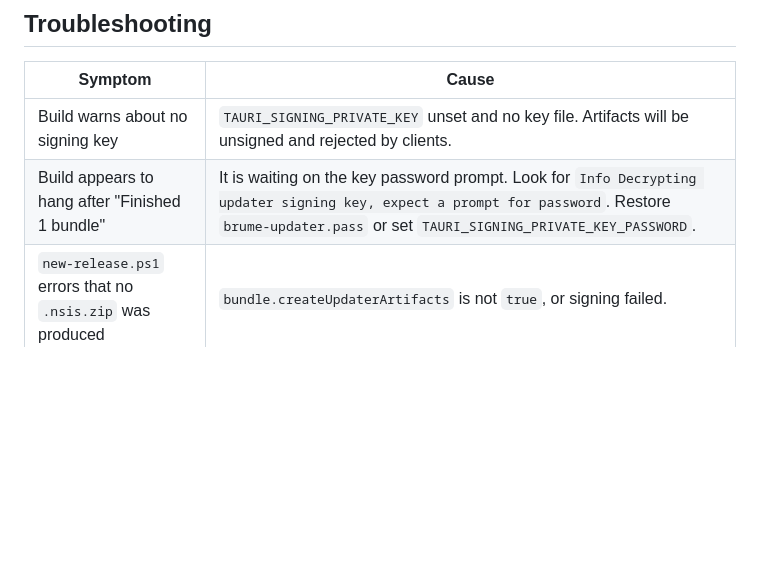
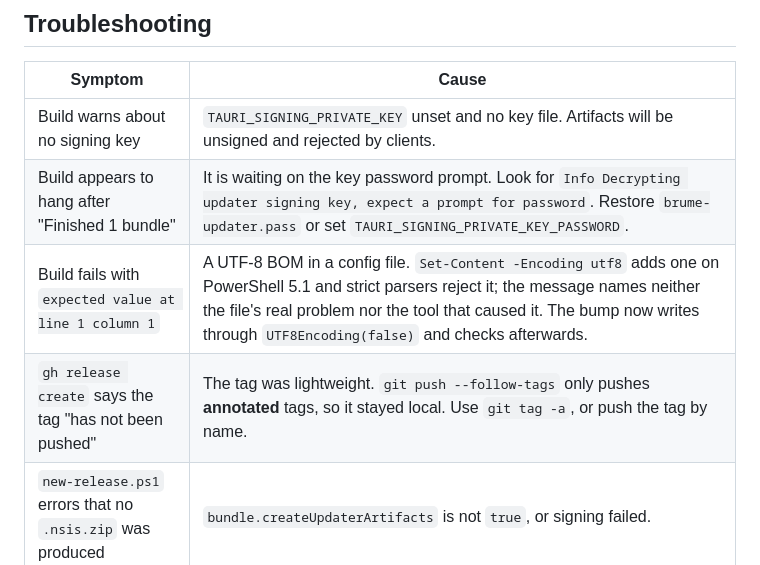
Before and after one commit to London-Christensen/brume-browser, a Markdown page: docs/RELEASING.md, the part around the change. Rendered like a GitHub page; blank space fills up the shorter version.

Commit message:
Record the release traps found cutting 0.1.0 and 0.2.0
Two failures hit during the first real release, both of which would have hit the next person: a UTF-8 BOM from Set-Content breaking the config parse with a message that names neither the file nor the cause, and a lightweight tag that git push --follow-tags silently declines to push, leaving gh release create refusing a tag the remote has never seen.

```diff
--- a/docs/RELEASING.md
+++ b/docs/RELEASING.md
@@ -248,6 +248,8 @@ laptop having the right toolchain and the right key.
 |---|---|
 | Build warns about no signing key | `TAURI_SIGNING_PRIVATE_KEY` unset and no key file. Artifacts will be unsigned and rejected by clients. |
 | Build appears to hang after "Finished 1 bundle" | It is waiting on the key password prompt. Look for `Info Decrypting updater signing key, expect a prompt for password`. Restore `brume-updater.pass` or set `TAURI_SIGNING_PRIVATE_KEY_PASSWORD`. |
+| Build fails with `expected value at line 1 column 1` | A UTF-8 BOM in a config file. `Set-Content -Encoding utf8` adds one on PowerShell 5.1 and strict parsers reject it; the message names neither the file's real problem nor the tool that caused it. The bump now writes through `UTF8Encoding(false)` and checks afterwards. |
+| `gh release create` says the tag "has not been pushed" | The tag was lightweight. `git push --follow-tags` only pushes **annotated** tags, so it stayed local. Use `git tag -a`, or push the tag by name. |
 | `new-release.ps1` errors that no `.nsis.zip` was produced | `bundle.createUpdaterArtifacts` is not `true`, or signing failed. |
 | Clients never see the update | `latest.json` not attached to the release; repo went private; or the version in the manifest is not higher than the client's. |
 | Clients see it but installation fails | Signature mismatch — the artifact was signed with a different key than the public key compiled into that client. |
```
